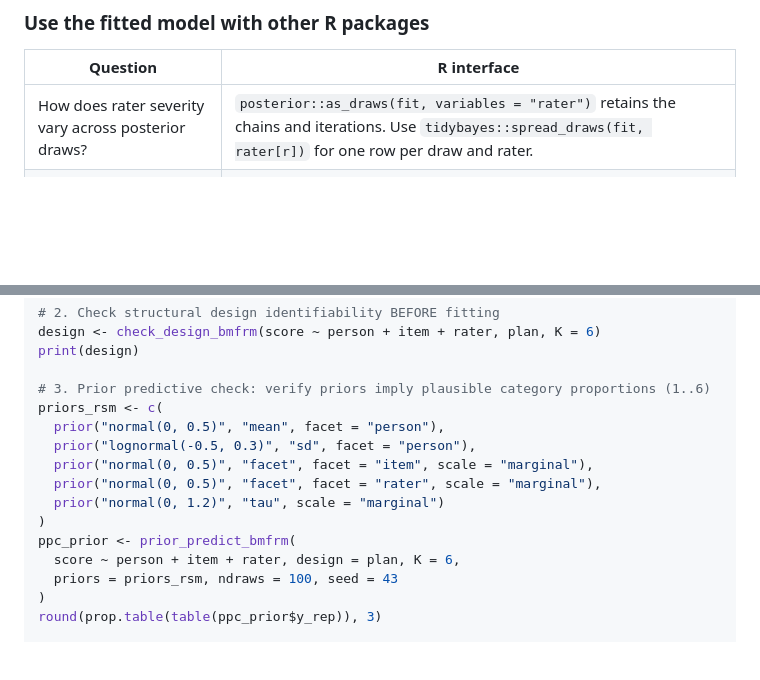
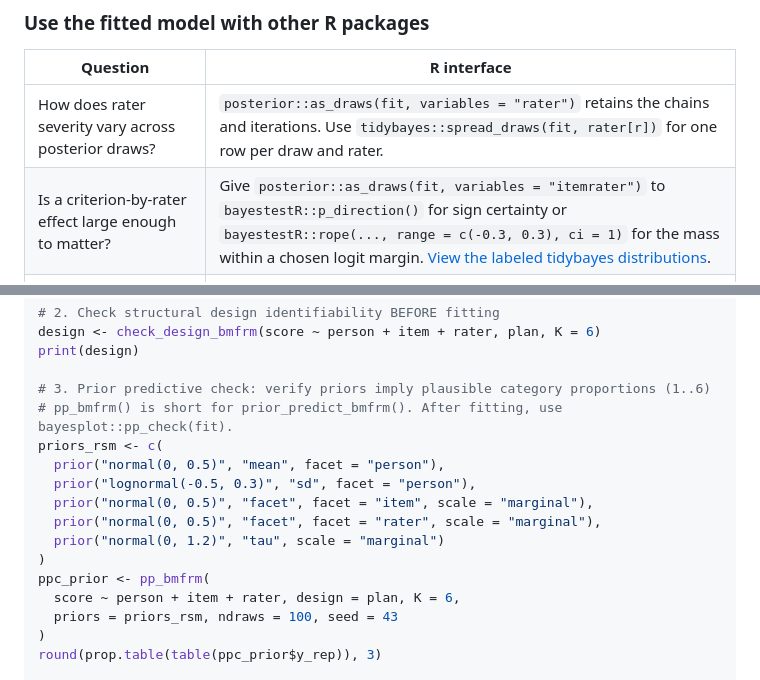
Before and after one commit to egumasa/BayesMFRM, a Markdown page: README.md, 2 parts joined by grey strips. Drawn GitHub-style; blank space fills up the shorter version.

Commit message:
Add pp_bmfrm shorthand and document tidybayes and bayestestR workflows

```diff
--- a/README.md
+++ b/README.md
@@ -105,6 +105,7 @@ numbers of ratings per examinee.
 | Question | R interface |
 | --- | --- |
 | How does rater severity vary across posterior draws? | `posterior::as_draws(fit, variables = "rater")` retains the chains and iterations. Use `tidybayes::spread_draws(fit, rater[r])` for one row per draw and rater. |
+| Is a criterion-by-rater effect large enough to matter? | Give `posterior::as_draws(fit, variables = "itemrater")` to `bayestestR::p_direction()` for sign certainty or `bayestestR::rope(..., range = c(-0.3, 0.3), ci = 1)` for the mass within a chosen logit margin. [View the labeled tidybayes distributions](man/figures/writing-interaction-rope.png). |
 | How sensitive are the conclusions to interaction shrinkage? | The optional **priorsense** example scales the interaction prior and rating likelihood separately. It reports changes in bias, rater severity and information, with Pareto diagnostics. [View the sensitivity curves](man/figures/writing-power-sensitivity.png). |
 | Where is this particular rating plan informative? | `as_mirt(fit, plan, draw = 1L)` gives an optional **mirt** item bank. Use `mirt::testinfo()` for the plan or `mirt::probtrace()` on an individual rating. |
 | Does the model reproduce the ratings or predict held-out ratings? | `bayesplot::pp_check(fit)` draws replicated ratings. `loo::loo(fit)` estimates leave-one-rating-out predictive accuracy. |
@@ -145,6 +146,7 @@ design <- check_design_bmfrm(score ~ person + item + rater, plan, K = 6)
 print(design)
 
 # 3. Prior predictive check: verify priors imply plausible category proportions (1..6)
+# pp_bmfrm() is short for prior_predict_bmfrm(). After fitting, use bayesplot::pp_check(fit).
 priors_rsm <- c(
   prior("normal(0, 0.5)", "mean", facet = "person"),
   prior("lognormal(-0.5, 0.3)", "sd", facet = "person"),
@@ -152,7 +154,7 @@ priors_rsm <- c(
   prior("normal(0, 0.5)", "facet", facet = "rater", scale = "marginal"),
   prior("normal(0, 1.2)", "tau", scale = "marginal")
 )
-ppc_prior <- prior_predict_bmfrm(
+ppc_prior <- pp_bmfrm(
   score ~ person + item + rater, design = plan, K = 6,
   priors = priors_rsm, ndraws = 100, seed = 43
 )
```
Also changed, not shown: NEWS.md (+2 -0 lines), man/figures/writing-interaction-rope.png (added), 15 other files.
